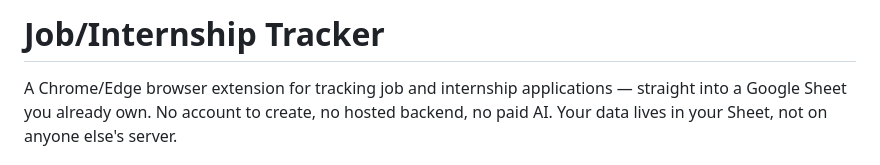
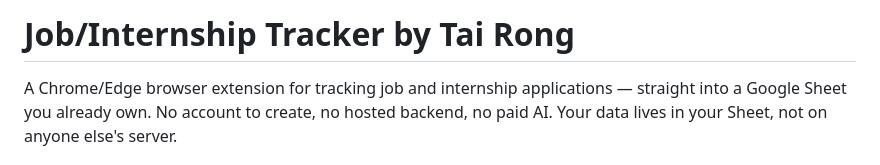
Before and after one commit to str58290/Job_Application_Tracker_Extension, a Markdown page: README.md, the part around the change. GitHub-like rendering.

Commit message:
Add author byline to README heading
Matches the OAuth consent screen app name for Google's
branding verification check.

Co-Authored-By: Claude Sonnet 5 <noreply@anthropic.com>

```diff
--- a/README.md
+++ b/README.md
@@ -1,4 +1,4 @@
-# Job/Internship Tracker
+# Job/Internship Tracker by Tai Rong
 
 A Chrome/Edge browser extension for tracking job and internship applications
 — straight into a Google Sheet you already own. No account to create, no
```
